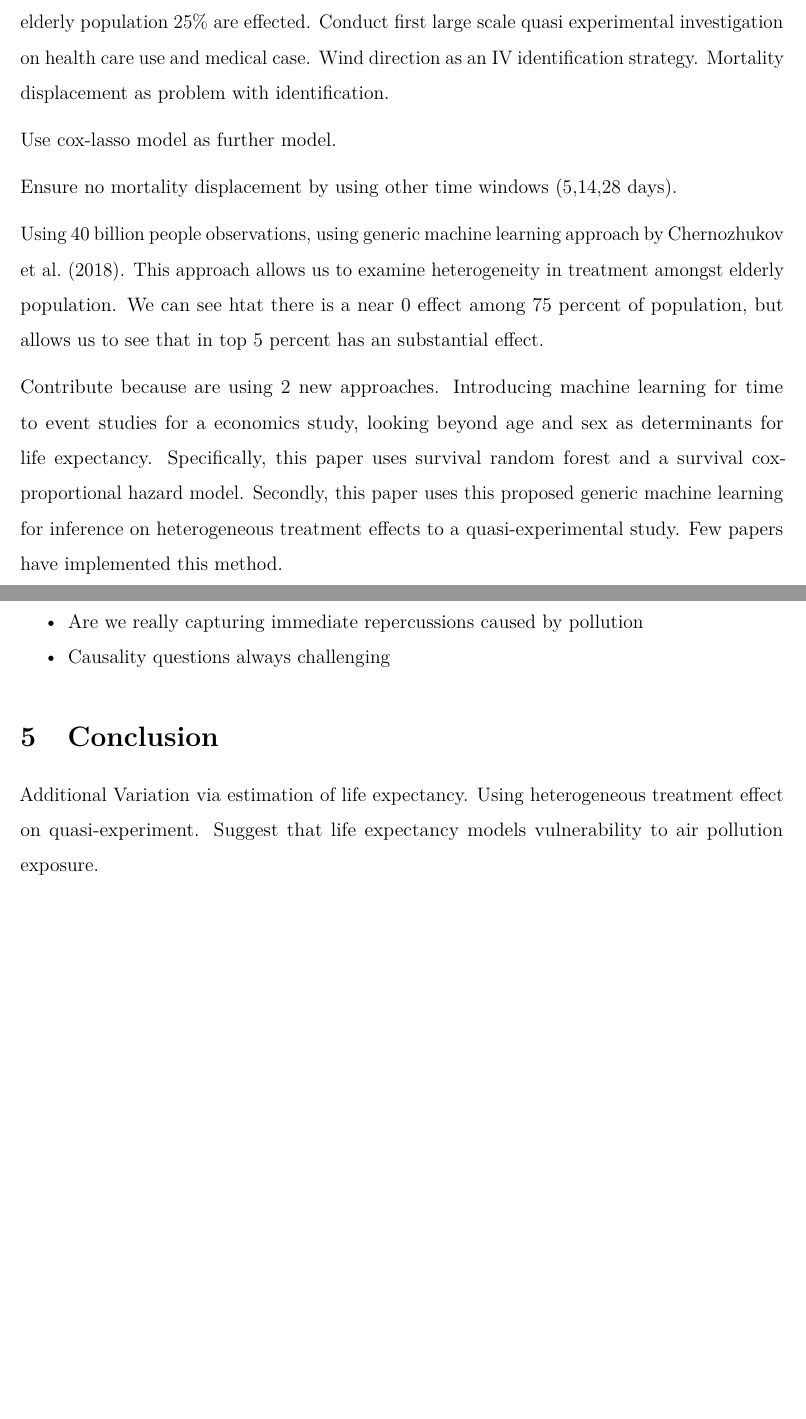
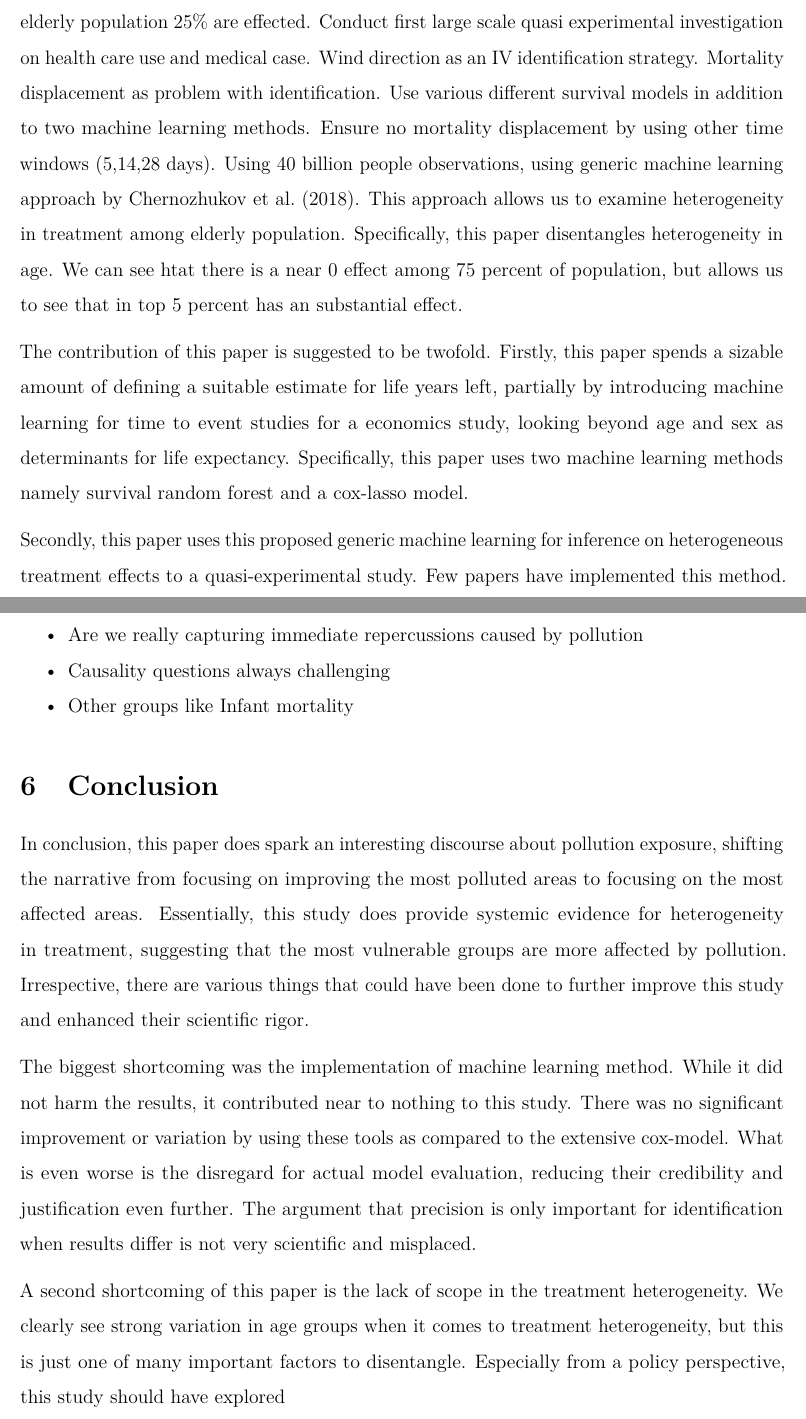
Before and after one commit to danielsaggau/Machine-Learning-Applications-to-Economic-Research, an R Markdown document (air.rmd): two parts of pages 1 and 6 of 6 before the commit and two parts of pages 1 and 7 of 8 after it, joined at a grey line, cut so that both start at the same text, the shorter picture padded with empty space. The pictures show the output file air.pdf that the author committed with the source.

Commit message:
conclusion

```diff
--- a/air.rmd
+++ b/air.rmd
@@ -24,20 +24,17 @@ Mortality in elderly population 25% are effected.
 Conduct first large scale quasi experimental investigation on health care use and medical case.
 Wind direction as an IV identification strategy.
 Mortality displacement as problem with identification.
-
-Use cox-lasso model as further model.
-
-
+Use various different survival models in addition to two machine learning methods.
 Ensure no mortality displacement by using other time windows (5,14,28 days).
-
 Using 40 billion people observations, using generic machine learning approach by Chernozhukov et al. (2018).
-This approach allows us to examine heterogeneity in treatment amongst elderly population.
+This approach allows us to examine heterogeneity in treatment among elderly population.
+Specifically, this paper disentangles heterogeneity in age.
 We can see htat there is a near 0 effect among 75 percent of population, but allows us to see that in top 5 percent has an substantial effect.
 
+The contribution of this paper is suggested to be twofold.
+Firstly, this paper spends a sizable amount of defining a suitable estimate for life years left, partially by introducing machine learning for time to event studies for a economics study, looking beyond age and sex as determinants for life expectancy.
+Specifically, this paper uses two machine learning methods namely survival random forest and a cox-lasso model.
 
-Contribute because are using 2 new approaches.
-Introducing machine learning for time to event studies for a economics study, looking beyond age and sex as determinants for life expectancy.
-Specifically, this paper uses survival random forest and a survival cox-proportional hazard model.
 Secondly, this paper uses this proposed generic machine learning for inference on heterogeneous treatment effects to a quasi-experimental study.
 Few papers have implemented this method.
 
@@ -187,13 +181,25 @@ Especially given how sparse information on performance of these estimates is in
 * Long-run effect or immediate effect?
 * Are we really capturing immediate repercussions caused by pollution
 * Causality questions always challenging
-* Infant mortality
+* Other groups like Infant mortality
 
 # Conclusion
 
-Additional Variation via estimation of life expectancy.
-Using heterogeneous treatment effect on quasi-experiment.
-Suggest that life expectancy models vulnerability to air pollution exposure.
+In conclusion, this paper does spark an interesting discourse about pollution exposure, shifting the narrative from focusing on improving the most polluted areas to focusing on the most affected areas.
+Essentially, this study does provide systemic evidence for heterogeneity in treatment, suggesting that the most vulnerable groups are more affected by pollution.
+Irrespective, there are various things that could have been done to further improve this study and enhanced their scientific rigor.
+
+The biggest shortcoming was the implementation of machine learning method.
+While it did not harm the results, it contributed near to nothing to this study.
+There was no significant improvement or variation by using these tools as compared to the extensive cox-model.
+What is even worse is the disregard for actual model evaluation, reducing their credibility and justification even further.
+The argument that precision is only important for identification when results differ is not very scientific and misplaced.
+
+A second shortcoming of this paper is the lack of scope in the treatment heterogeneity.
+We clearly see strong variation in age groups when it comes to treatment heterogeneity, but this is just one of many important factors to disentangle.
+Especially from a policy perspective, this study should have explored
+
+
 
 # References
 
```
Also changed, not shown: air.pdf, air.rmd (3 more changed lines).
